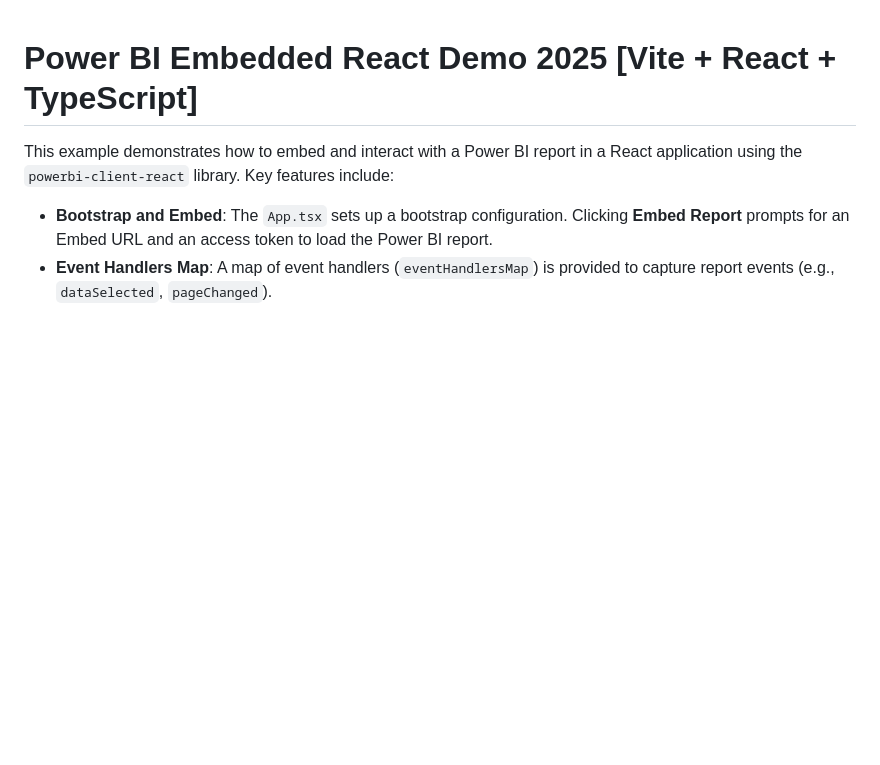
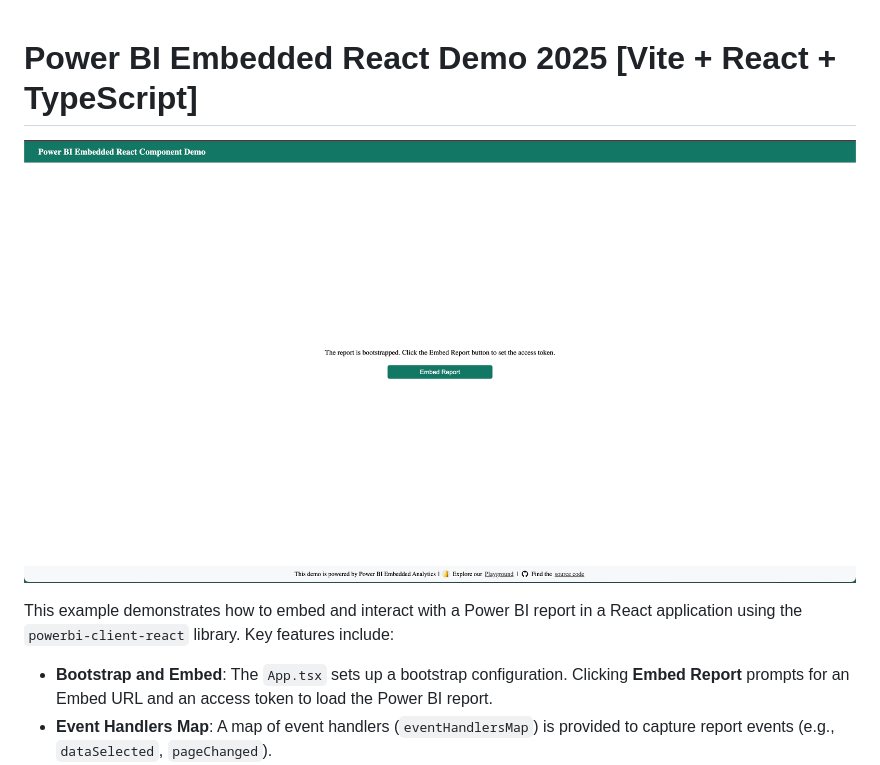
Before and after one commit to ndamulelonemakh/power-bi-embed-2025-demo, a Markdown page: README.md, the part around the change. Rendered like a GitHub page; pictures changed too: docs/screenshot.png (added); blank space fills up the shorter version.

Commit message:
add screenshot

```diff
--- a/README.md
+++ b/README.md
@@ -1,4 +1,7 @@
 # Power BI Embedded React Demo 2025 [Vite + React + TypeScript]
+
+
+![Screenshot](./docs/screenshot.png)
 
 This example demonstrates how to embed and interact with a Power BI report in a React application using the `powerbi-client-react` library. Key features include:
 
```
